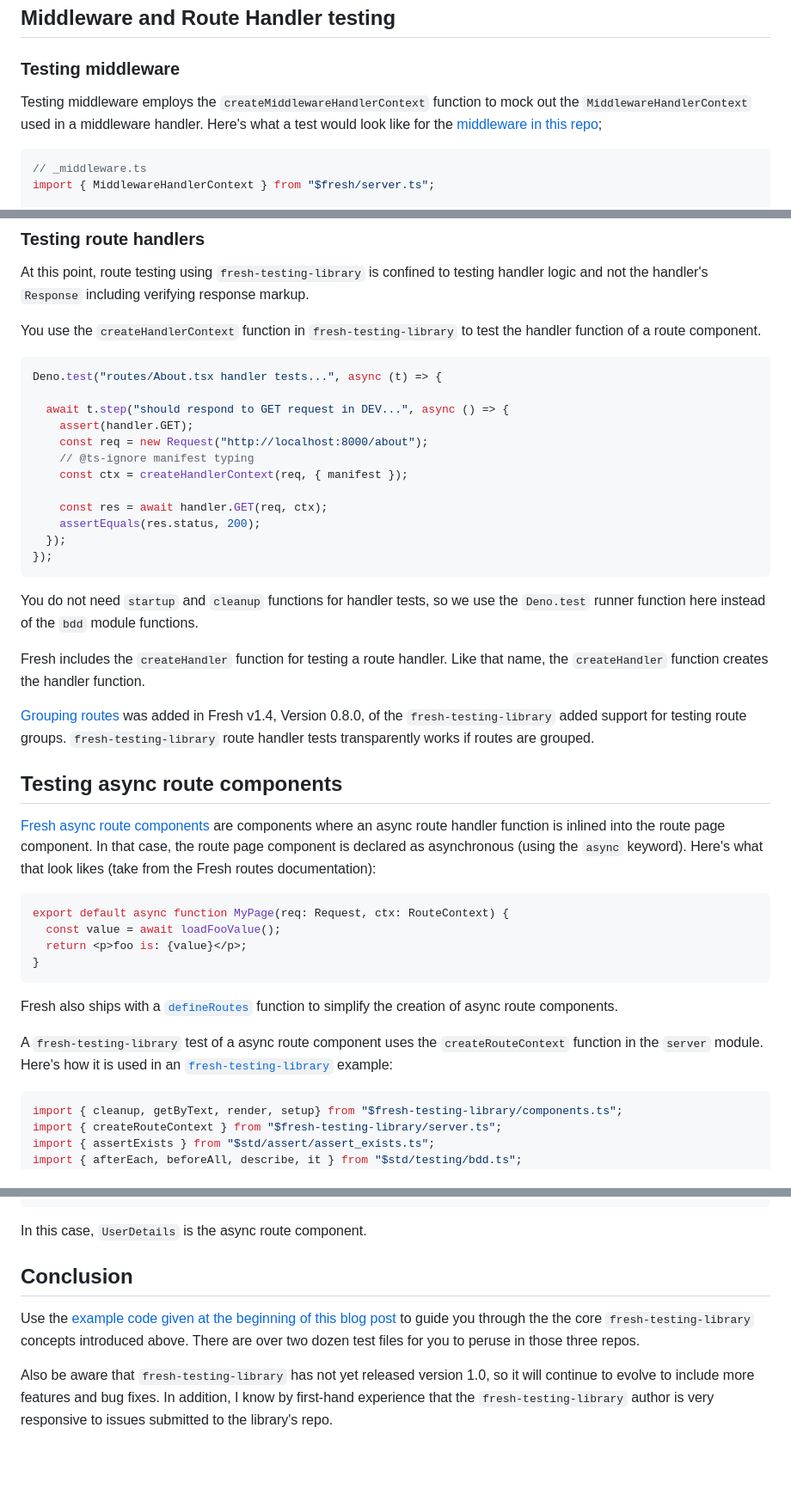
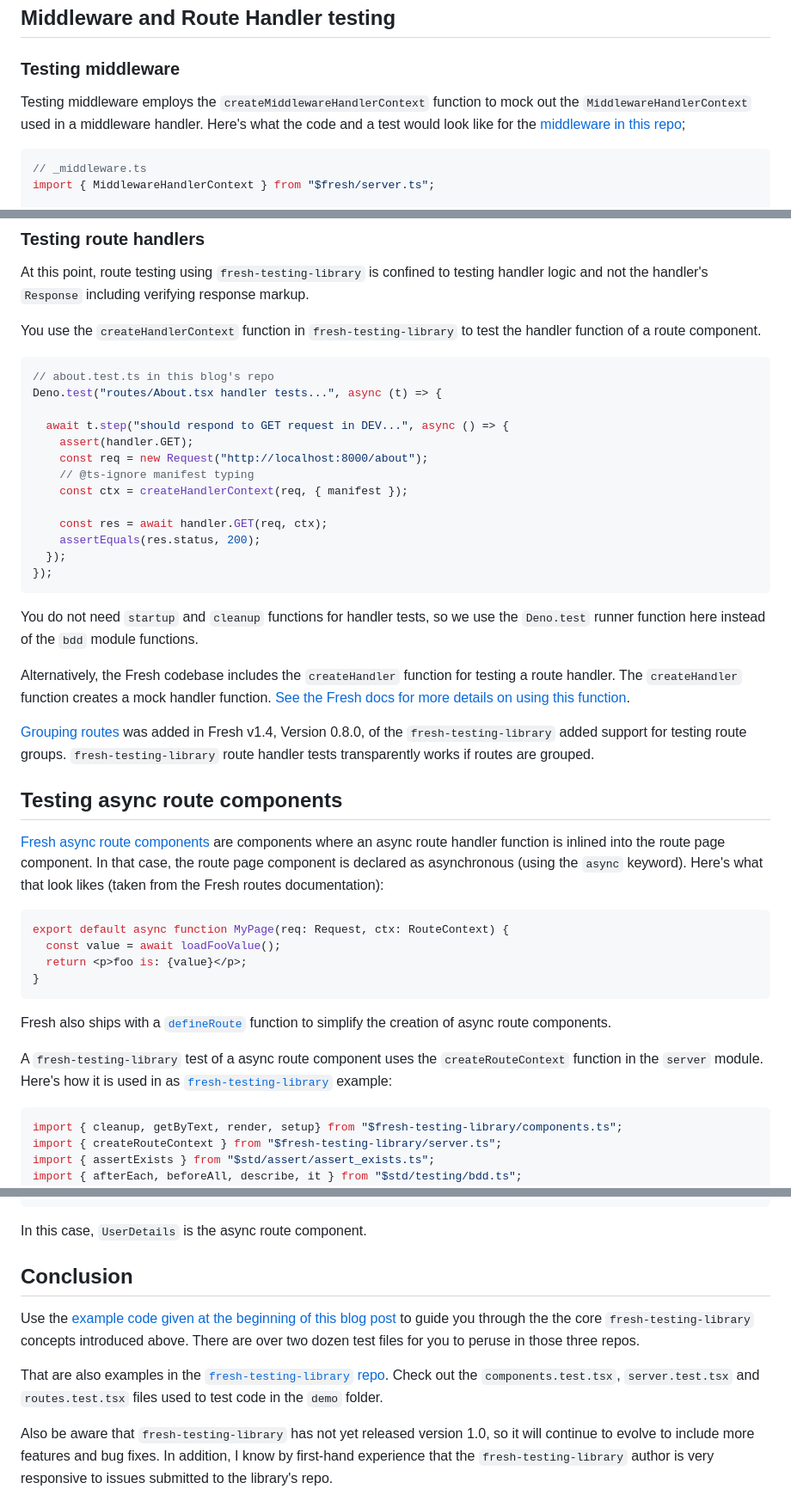
Before and after one commit to cdoremus/deno-blog, a Markdown page: posts/DRAFT_Testing_Fresh_Components,_Middleware_and_Handlers_with_fresh-testing-library.2023-10-15.md, 3 parts joined by grey strips. Shown: that part at 86% size. GitHub-like rendering; blank space fills up the shorter version.

Commit message:
Finished first pass through FTL post

````diff
--- a/posts/DRAFT_Testing_Fresh_Components,_Middleware_and_Handlers_with_fresh-testing-library.2023-10-15.md
+++ b/posts/DRAFT_Testing_Fresh_Components,_Middleware_and_Handlers_with_fresh-testing-library.2023-10-15.md
@@ -401,7 +401,7 @@ element.debug();
 
 ### Testing middleware
 
-Testing middleware employs the `createMiddlewareHandlerContext` function to mock out the `MiddlewareHandlerContext` used in a middleware handler. Here's what a test would look like for the [middleware in this repo](https://github.com/cdoremus/deno-blog/blob/main/routes/_middleware.ts);
+Testing middleware employs the `createMiddlewareHandlerContext` function to mock out the `MiddlewareHandlerContext` used in a middleware handler. Here's what the code and a test would look like for the [middleware in this repo](https://github.com/cdoremus/deno-blog/blob/main/routes/_middleware.ts);
 ```ts
 // _middleware.ts
 import { MiddlewareHandlerContext } from "$fresh/server.ts";
@@ -444,6 +444,7 @@ At this point, route testing using `fresh-testing-library` is confined to testin
 You use the `createHandlerContext` function in `fresh-testing-library` to test the handler function of a route component.
 
 ```ts
+// about.test.ts in this blog's repo
 Deno.test("routes/About.tsx handler tests...", async (t) => {
 
   await t.step("should respond to GET request in DEV...", async () => {
@@ -459,22 +460,22 @@ Deno.test("routes/About.tsx handler tests...", async (t) => {
 ```
 You do not need `startup` and `cleanup` functions for handler tests, so we use the `Deno.test` runner function here instead of the `bdd` module functions.
 
-Fresh includes the `createHandler` function for testing a route handler. Like that name, the `createHandler` function creates the handler function.
+Alternatively, the Fresh codebase includes the `createHandler` function for testing a route handler. The `createHandler` function creates a mock handler function. [See the Fresh docs for more  details on using this function](https://fresh.deno.dev/docs/examples/writing-tests).
 
 [Grouping routes](https://fresh.deno.dev/docs/concepts/routing#route-groups) was added in Fresh v1.4, Version 0.8.0, of the `fresh-testing-library` added support for testing route groups. `fresh-testing-library` route handler tests transparently works if routes are grouped.
 
 ## Testing async route components
 
-[Fresh async route components](https://fresh.deno.dev/docs/concepts/routes#async-route-components) are components where an async route handler function is inlined into the route page component. In that case, the route page component is declared as asynchronous (using the `async` keyword). Here's what that look likes (take from the Fresh routes documentation):
+[Fresh async route components](https://fresh.deno.dev/docs/concepts/routes#async-route-components) are components where an async route handler function is inlined into the route page component. In that case, the route page component is declared as asynchronous (using the `async` keyword). Here's what that look likes (taken from the Fresh routes documentation):
 ```ts
 export default async function MyPage(req: Request, ctx: RouteContext) {
   const value = await loadFooValue();
   return <p>foo is: {value}</p>;
 }
 ```
-Fresh also ships with a [`defineRoutes`](https://fresh.deno.dev/docs/concepts/routes#define-helper) function to simplify the creation of async route components.
+Fresh also ships with a [`defineRoute`](https://fresh.deno.dev/docs/concepts/routes#define-helper) function to simplify the creation of async route components.
 
-A `fresh-testing-library` test of a async route component uses the `createRouteContext` function in the `server` module. Here's how it is used in an [`fresh-testing-library`](https://github.com/uki00a/fresh-testing-library#testing-async-route-components) example:
+A `fresh-testing-library` test of a async route component uses the `createRouteContext` function in the `server` module. Here's how it is used in as [`fresh-testing-library`](https://github.com/uki00a/fresh-testing-library#testing-async-route-components) example:
 ```ts
 import { cleanup, getByText, render, setup} from "$fresh-testing-library/components.ts";
 import { createRouteContext } from "$fresh-testing-library/server.ts";
@@ -498,10 +499,11 @@ describe("routes/users/[id].tsx", () => {
 ```
 In this case, `UserDetails` is the async route component.
 
-
 ## Conclusion
 
 Use the [example code given at the beginning of this blog post](#example-code) to guide you through the the core `fresh-testing-library` concepts introduced above. There are over two dozen test files for you to peruse in those three repos.
+
+That are also examples in the [`fresh-testing-library` repo](https://github.com/uki00a/fresh-testing-library). Check out the `components.test.tsx`, `server.test.tsx` and `routes.test.tsx` files used to test code in the `demo` folder.
 
 Also be aware that `fresh-testing-library` has not yet released version 1.0, so it will continue to evolve to include more features and bug fixes. In addition, I know by first-hand experience that the `fresh-testing-library` author is very responsive to issues submitted to the library's repo.
 
````
